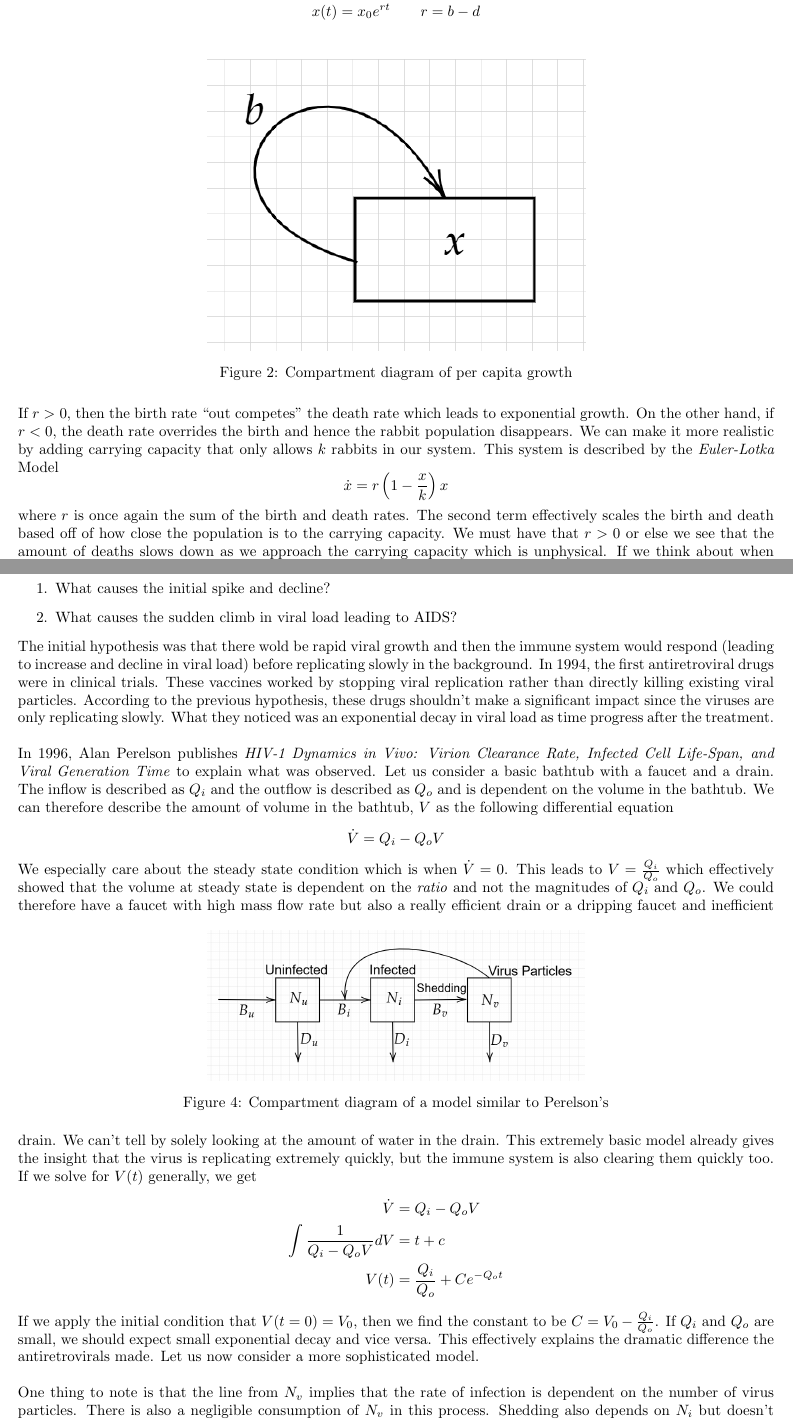
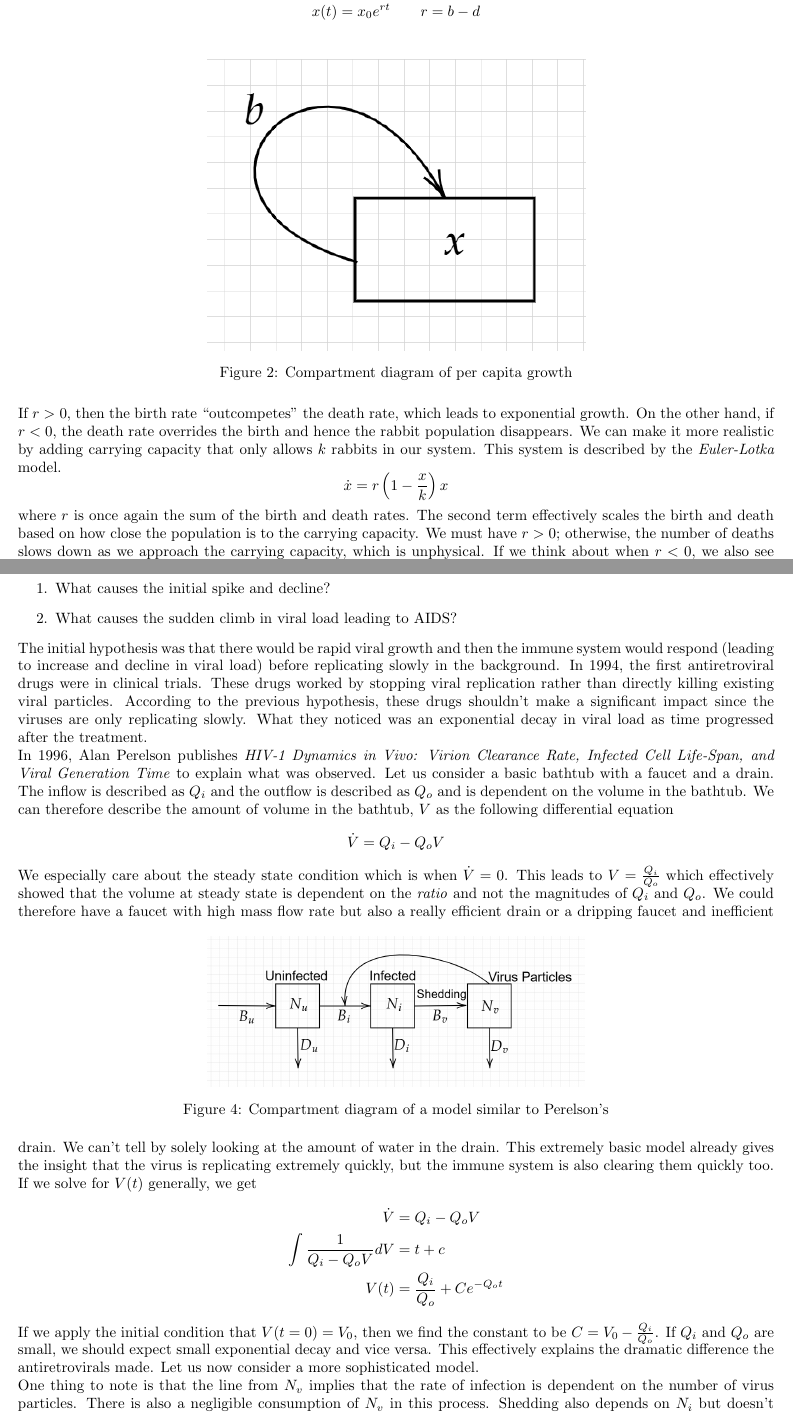
Before and after one commit to Comuwunism/Mathematics-Notes, a LaTeX document (Mathematics/Applied_Methods/Differential_Equations/Bio_338_Modeling_Biological_Dynamics/Bio_338_Modeling_Biological_Dynamics_Notes.tex): two parts of pages 2 and 4 of 27, joined at a grey line, cut so that both start at the same text. Compiled offline with pdfLaTeX.

Commit message:
Bio 338 update

```diff
--- a/Mathematics/Applied_Methods/Differential_Equations/Bio_338_Modeling_Biological_Dynamics/Bio_338_Modeling_Biological_Dynamics_Notes.tex
+++ b/Mathematics/Applied_Methods/Differential_Equations/Bio_338_Modeling_Biological_Dynamics/Bio_338_Modeling_Biological_Dynamics_Notes.tex
@@ -79,12 +79,11 @@ which has the solution
     \label{fig:perCapitaGrowth}
 \end{figure}
 
-If $r>0$, then the birth rate ``out competes" the death rate which leads to exponential growth. On the other hand, if $r<0$, the death rate overrides the birth and hence the rabbit population disappears. We can make it more realistic by adding carrying capacity that only allows $k$ rabbits in our system. This system is described by the \emph{Euler-Lotka} Model
+If $r>0$, then the birth rate ``outcompetes" the death rate, which leads to exponential growth. On the other hand, if $r<0$, the death rate overrides the birth and hence the rabbit population disappears. We can make it more realistic by adding carrying capacity that only allows $k$ rabbits in our system. This system is described by the \emph{Euler-Lotka} model.
 \begin{equation*}
     \dot x = r\left(1-\frac{x}{k}\right)x
 \end{equation*}
-
-where $r$ is once again the sum of the birth and death rates. The second term effectively scales the birth and death based off of how close the population is to the carrying capacity. We must have that $r>0$ or else we see that the amount of deaths slows down as we approach the carrying capacity which is unphysical.
+where $r$ is once again the sum of the birth and death rates. The second term effectively scales the birth and death based on how close the population is to the carrying capacity. We must have $r>0$; otherwise, the number of deaths slows down as we approach the carrying capacity, which is unphysical.
 \begin{figure}[hbtp]
     \centering
     \includegraphics[width=0.5\linewidth]{perCapitaBirthDeath.png}
@@ -122,7 +121,9 @@ What perplexed people about HIV was the timeline of the disease. The viral load
     \item What causes the initial spike and decline?
     \item What causes the sudden climb in viral load leading to AIDS?
 \end{enumerate}
-The initial hypothesis was that there wold be rapid viral growth and then the immune system would respond (leading to increase and decline in viral load) before replicating slowly in the background. In 1994, the first antiretroviral drugs were in clinical trials. These vaccines worked by stopping viral replication rather than directly killing existing viral particles. According to the previous hypothesis, these drugs shouldn't make a significant impact since the viruses are only replicating slowly. What they noticed was an exponential decay in viral load as time progress after the treatment. \\\\In 1996, Alan Perelson publishes \textit{HIV-1 Dynamics in Vivo: Virion Clearance Rate, Infected Cell Life-Span, and Viral Generation Time} to explain what was observed. Let us consider a basic bathtub with a faucet and a drain. The inflow is described as $Q_i$ and the outflow is described as $Q_o$ and is dependent on the volume in the bathtub. We can therefore describe the amount of volume in the bathtub, $V$ as the following differential equation
+The initial hypothesis was that there would be rapid viral growth and then the immune system would respond (leading to increase and decline in viral load) before replicating slowly in the background. In 1994, the first antiretroviral drugs were in clinical trials. These drugs worked by stopping viral replication rather than directly killing existing viral particles. According to the previous hypothesis, these drugs shouldn't make a significant impact since the viruses are only replicating slowly. What they noticed was an exponential decay in viral load as time progressed after the treatment.
+
+In 1996, Alan Perelson publishes \textit{HIV-1 Dynamics in Vivo: Virion Clearance Rate, Infected Cell Life-Span, and Viral Generation Time} to explain what was observed. Let us consider a basic bathtub with a faucet and a drain. The inflow is described as $Q_i$ and the outflow is described as $Q_o$ and is dependent on the volume in the bathtub. We can therefore describe the amount of volume in the bathtub, $V$ as the following differential equation
 \begin{equation*}
     \dot V=Q_i-Q_oV
 \end{equation*}
@@ -141,7 +142,8 @@ mass flow rate but also a really efficient drain or a dripping faucet and ineffi
         V(t)&=\frac{Q_i}{Q_o}+Ce^{-Q_ot}
     \end{split}
 \end{equation*}
-If we apply the initial condition that $V(t=0)=V_0$, then we find the constant to be $C=V_0-\frac{Q_i}{Q_o}$. If $Q_i$ and $Q_o$ are small, we should expect small exponential decay and vice versa. This effectively explains the dramatic difference the antiretrovirals made. Let us now consider a more sophisticated model. \\\\
+If we apply the initial condition that $V(t=0)=V_0$, then we find the constant to be $C=V_0-\frac{Q_i}{Q_o}$. If $Q_i$ and $Q_o$ are small, we should expect small exponential decay and vice versa. This effectively explains the dramatic difference the antiretrovirals made. Let us now consider a more sophisticated model.
+
 One thing to note is that the line from $N_v$ implies that the rate of infection is dependent on the number of virus particles. There is also a negligible consumption of $N_v$ in this process. Shedding also depends on $N_i$ but doesn't change $N_i$. We can then write these as a set of differential equations
 \begin{equation*}
     \begin{split}
```
Also changed, not shown: Mathematics/Applied_Methods/Differential_Equations/Bio_338_Modeling_Biological_Dynamics/Bio_338_Modeling_Biological_Dynamics_Notes.tex (2 more changed lines).
